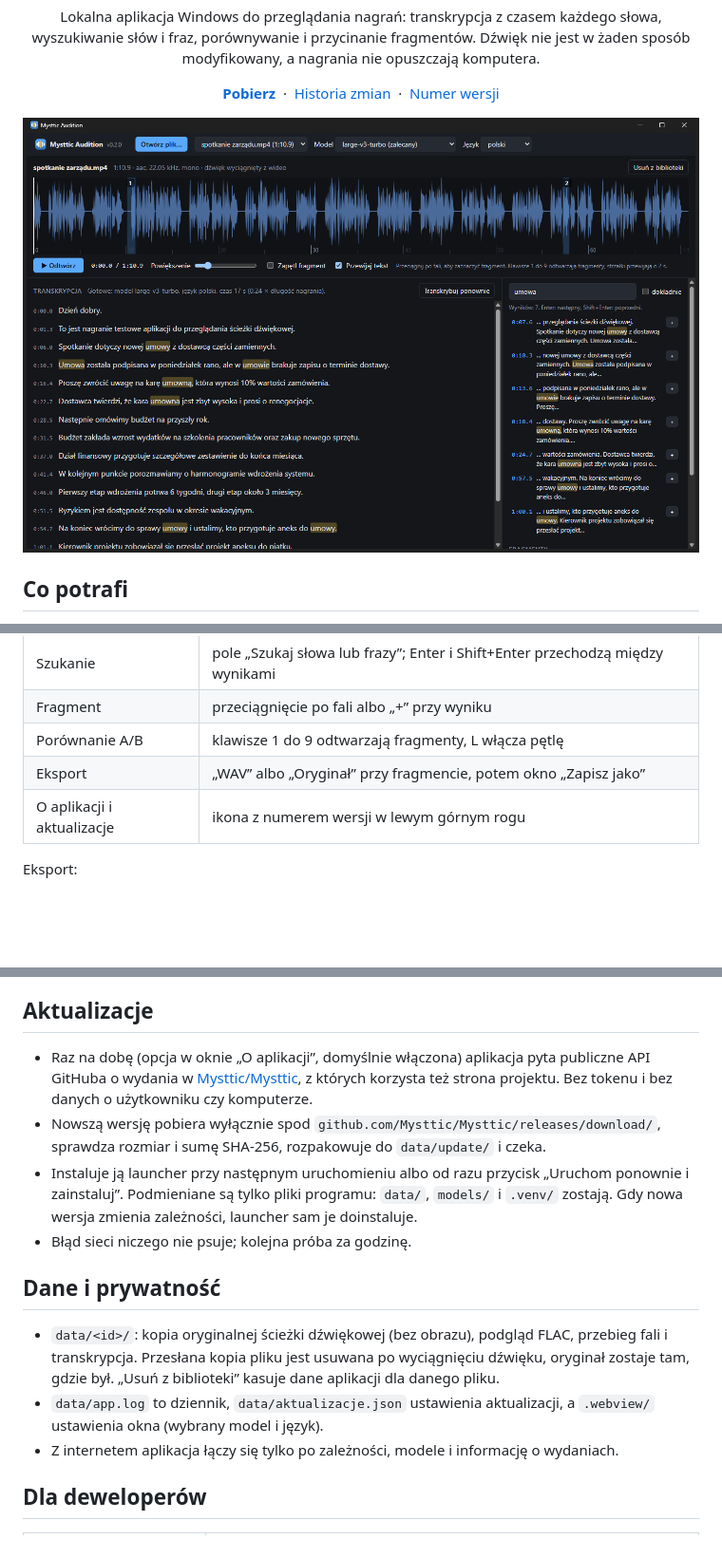
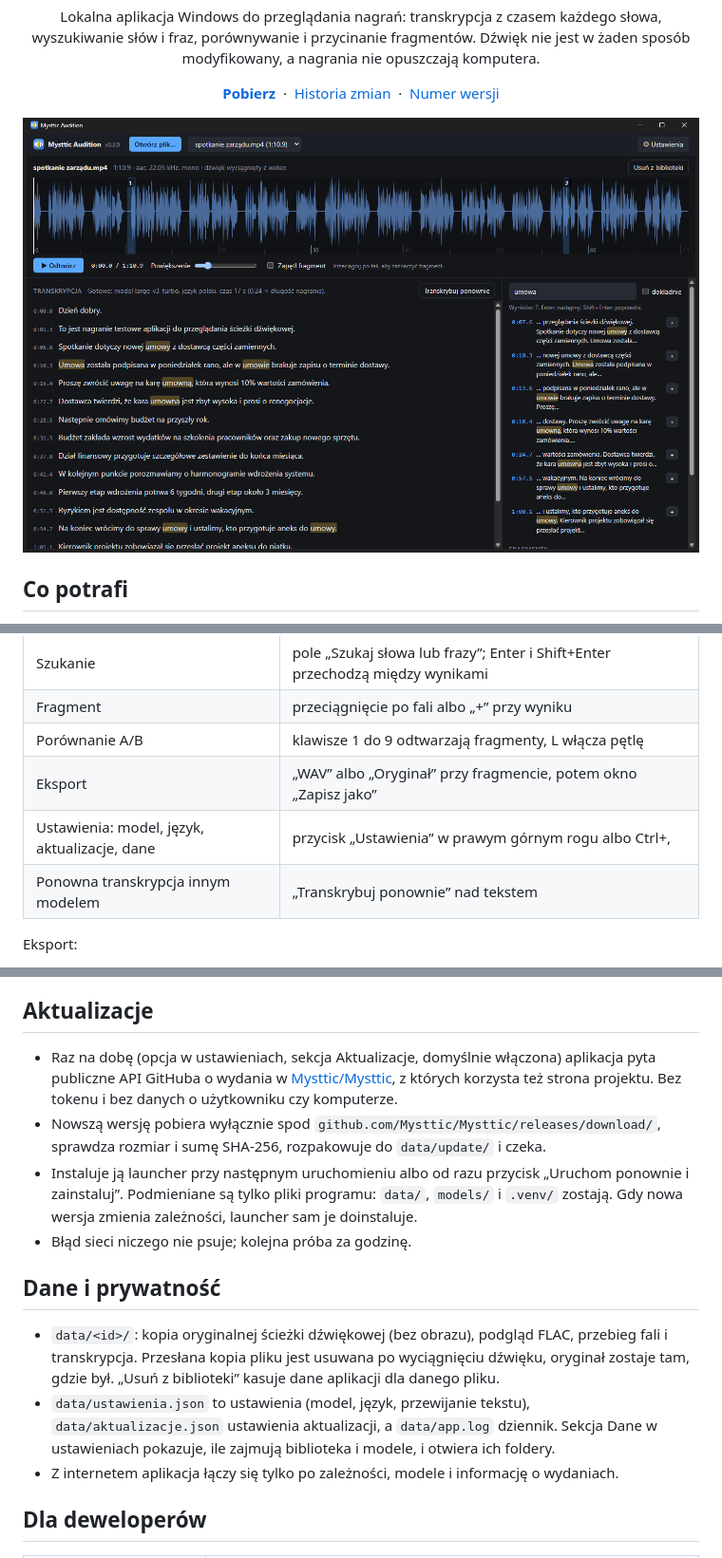
Before and after one commit to Mysttic/mysttic-audition, a Markdown page: README.md, 3 parts joined by grey strips. Shown at 95% size. Rendered like a GitHub page; pictures changed too: docs/zrzut.png; blank space fills up the shorter version.

```diff
--- a/README.md
+++ b/README.md
@@ -65,7 +65,8 @@ Kroki:
 | Fragment | przeciągnięcie po fali albo „+” przy wyniku |
 | Porównanie A/B | klawisze 1 do 9 odtwarzają fragmenty, L włącza pętlę |
 | Eksport | „WAV” albo „Oryginał” przy fragmencie, potem okno „Zapisz jako” |
-| O aplikacji i aktualizacje | ikona z numerem wersji w lewym górnym rogu |
+| Ustawienia: model, język, aktualizacje, dane | przycisk „Ustawienia” w prawym górnym rogu albo Ctrl+, |
+| Ponowna transkrypcja innym modelem | „Transkrybuj ponownie” nad tekstem |
 
 Eksport:
 
@@ -93,7 +94,7 @@ Whisper zapisuje liczby cyframi („10%” zamiast „dziesięć procent”), wi
 
 ## Aktualizacje
 
-- Raz na dobę (opcja w oknie „O aplikacji”, domyślnie włączona) aplikacja pyta publiczne API
+- Raz na dobę (opcja w ustawieniach, sekcja Aktualizacje, domyślnie włączona) aplikacja pyta publiczne API
   GitHuba o wydania w [Mysttic/Mysttic](https://github.com/Mysttic/Mysttic/releases), z których
   korzysta też strona projektu. Bez tokenu i bez danych o użytkowniku czy komputerze.
 - Nowszą wersję pobiera wyłącznie spod `github.com/Mysttic/Mysttic/releases/download/`,
@@ -108,8 +109,9 @@ Whisper zapisuje liczby cyframi („10%” zamiast „dziesięć procent”), wi
 - `data/<id>/`: kopia oryginalnej ścieżki dźwiękowej (bez obrazu), podgląd FLAC, przebieg fali
   i transkrypcja. Przesłana kopia pliku jest usuwana po wyciągnięciu dźwięku, oryginał zostaje
   tam, gdzie był. „Usuń z biblioteki” kasuje dane aplikacji dla danego pliku.
-- `data/app.log` to dziennik, `data/aktualizacje.json` ustawienia aktualizacji, a `.webview/`
-  ustawienia okna (wybrany model i język).
+- `data/ustawienia.json` to ustawienia (model, język, przewijanie tekstu), `data/aktualizacje.json`
+  ustawienia aktualizacji, a `data/app.log` dziennik. Sekcja Dane w ustawieniach pokazuje, ile
+  zajmują biblioteka i modele, i otwiera ich foldery.
 - Z internetem aplikacja łączy się tylko po zależności, modele i informację o wydaniach.
 
 ## Dla deweloperów
```
Also changed, not shown: CHANGELOG.md (+23 -0 lines), VERSION.md (+1 -1 lines), 4 other files.
